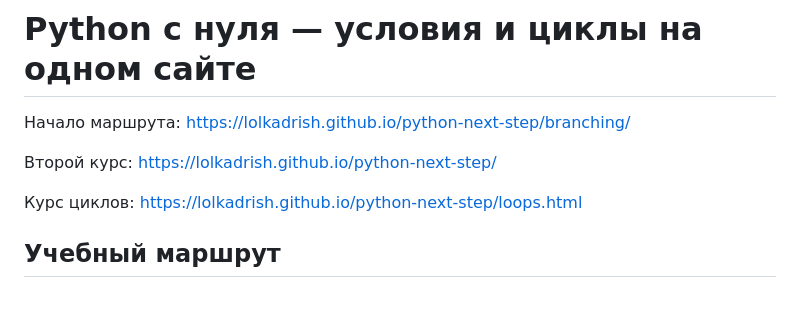
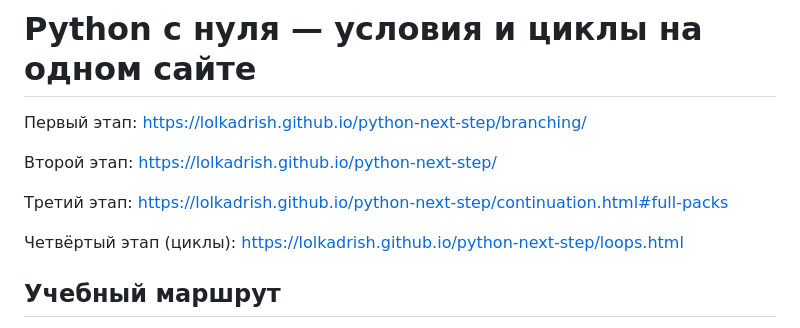
Before and after one commit to lolkadrish/codebloom, a Markdown page: README.md, the part around the change. Drawn GitHub-style; blank space fills up the shorter version.

Commit message:
Add the third-stage link to the README overview
List all four learning stages in order at the top of the README, including the third-stage continuation course.

```diff
--- a/README.md
+++ b/README.md
@@ -1,10 +1,12 @@
 # Python с нуля — условия и циклы на одном сайте
 
-Начало маршрута: https://lolkadrish.github.io/python-next-step/branching/
+Первый этап: https://lolkadrish.github.io/python-next-step/branching/
 
-Второй курс: https://lolkadrish.github.io/python-next-step/
+Второй этап: https://lolkadrish.github.io/python-next-step/
 
-Курс циклов: https://lolkadrish.github.io/python-next-step/loops.html
+Третий этап: https://lolkadrish.github.io/python-next-step/continuation.html#full-packs
+
+Четвёртый этап (циклы): https://lolkadrish.github.io/python-next-step/loops.html
 
 ## Учебный маршрут
 
```
